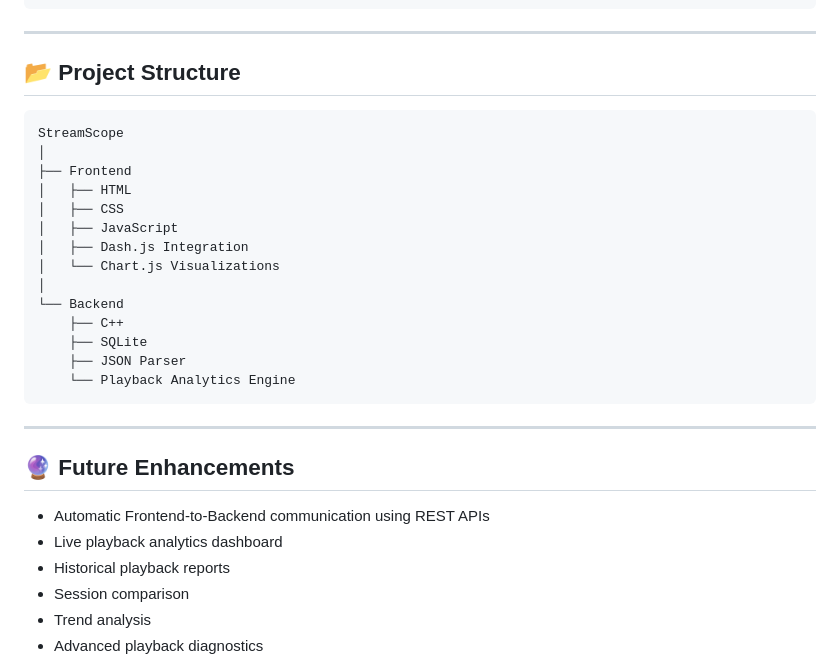
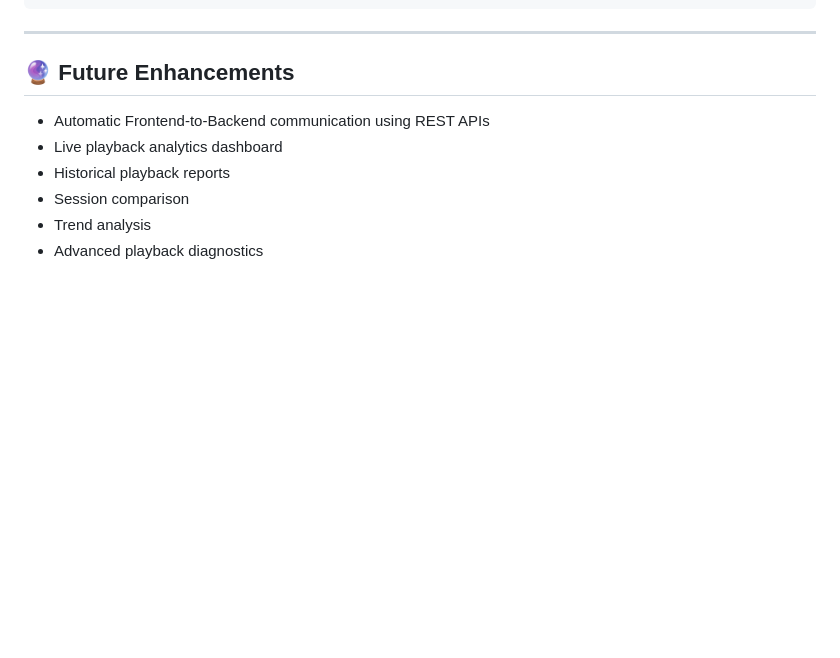
Before and after one commit to namrathanaik-16/StreamScope, a Markdown page: README.md, the part around the change. Rendered like a GitHub page; blank space fills up the shorter version.

Commit message:
README
Removed project structure section from README.

````diff
--- a/README.md
+++ b/README.md
@@ -166,26 +166,6 @@ SQLite Database Storage
 
 ---
 
-## 📂 Project Structure
-
-```text
-StreamScope
-│
-├── Frontend
-│   ├── HTML
-│   ├── CSS
-│   ├── JavaScript
-│   ├── Dash.js Integration
-│   └── Chart.js Visualizations
-│
-└── Backend
-    ├── C++
-    ├── SQLite
-    ├── JSON Parser
-    └── Playback Analytics Engine
-```
-
----
 
 ## 🔮 Future Enhancements
 
````
